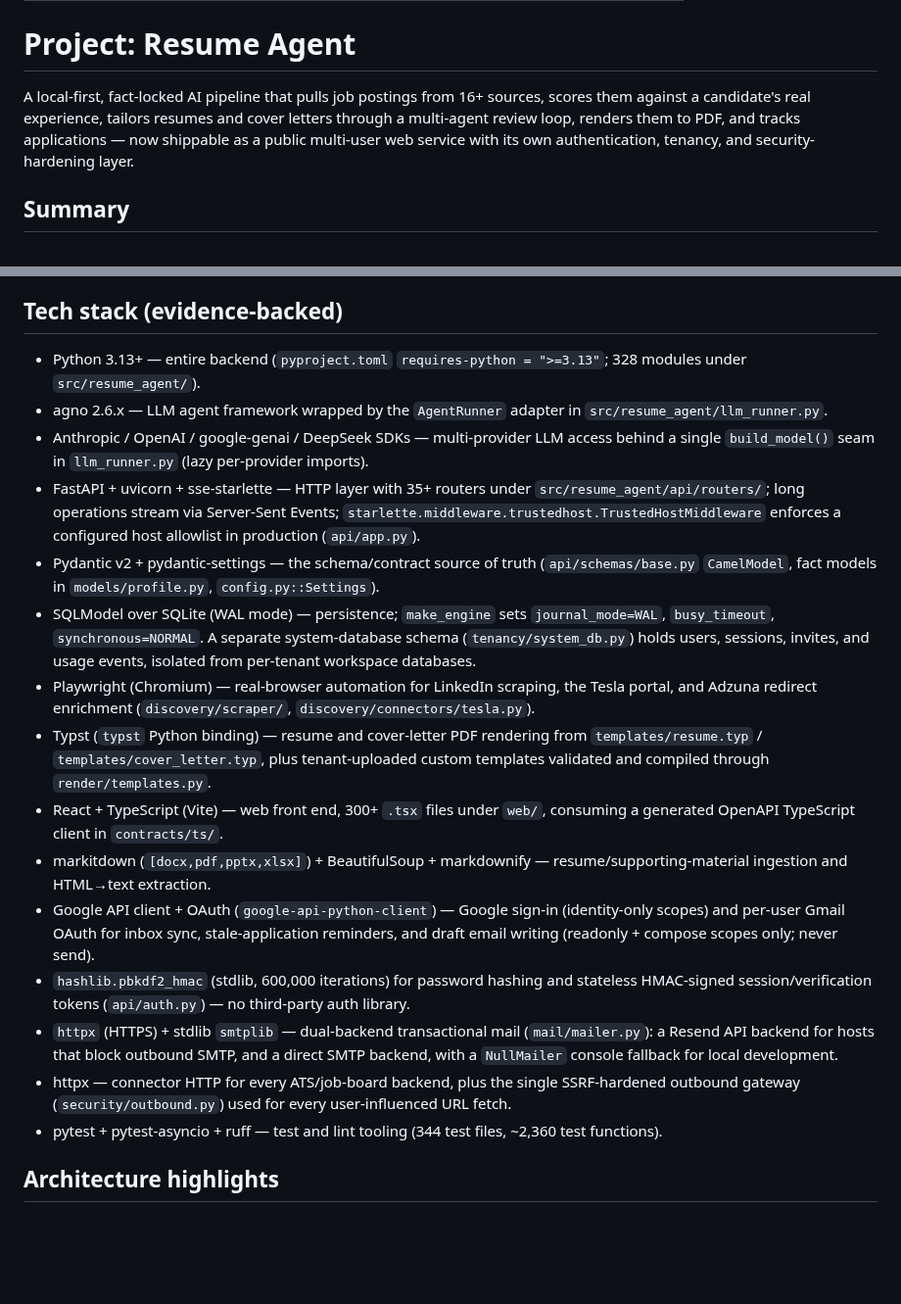
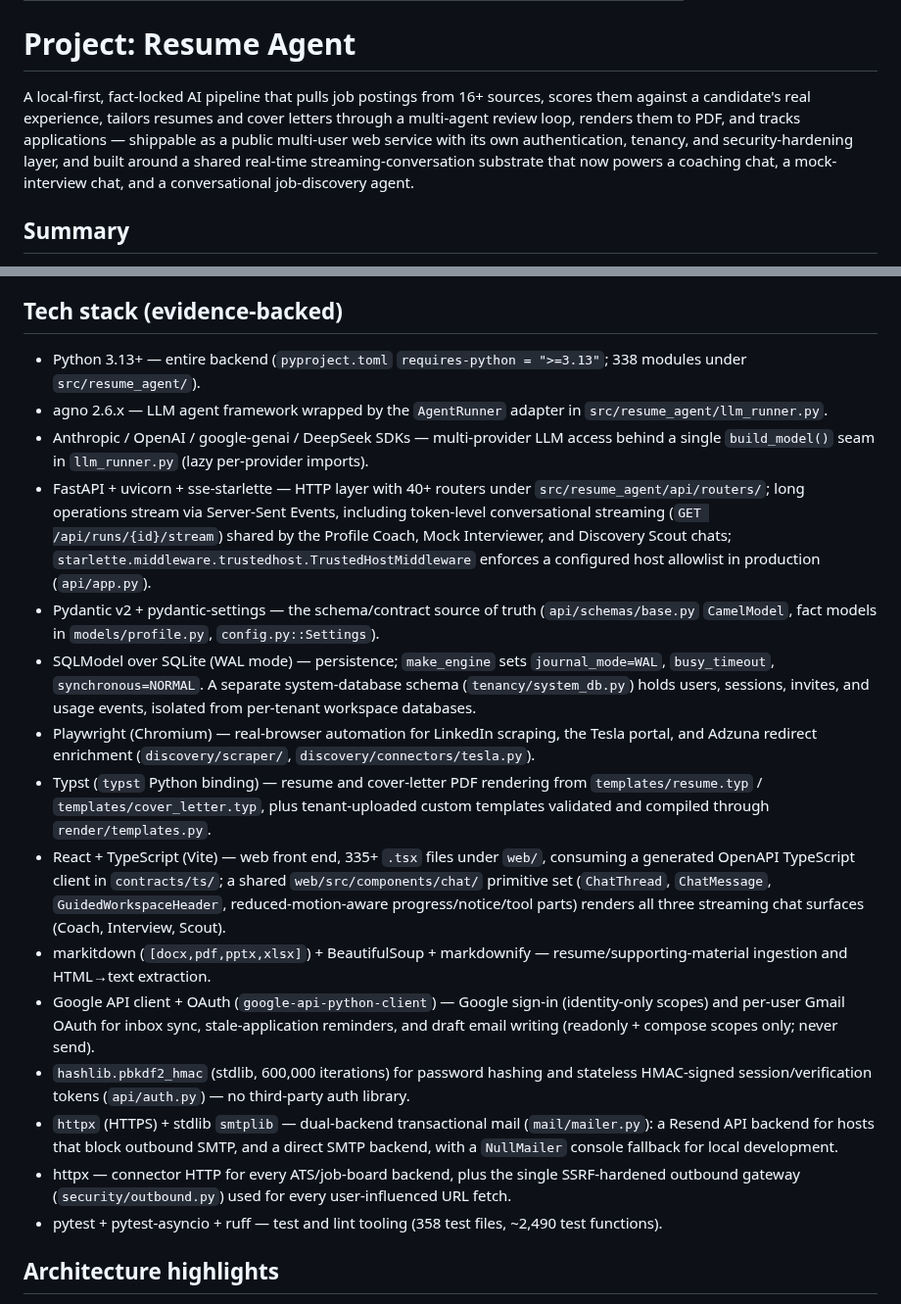
Before and after one commit to awbjcj/resume-agent, a Markdown page: resume-agent-dossier.md, 2 parts joined by grey strips. Shown at 98% size. Rendered like a GitHub page; blank space fills up the shorter version.

```diff
--- a/resume-agent-dossier.md
+++ b/resume-agent-dossier.md
@@ -7,7 +7,7 @@ generated_at: 2026-07-30
 
 # Project: Resume Agent
 
-A local-first, fact-locked AI pipeline that pulls job postings from 16+ sources, scores them against a candidate's real experience, tailors resumes and cover letters through a multi-agent review loop, renders them to PDF, and tracks applications — now shippable as a public multi-user web service with its own authentication, tenancy, and security-hardening layer.
+A local-first, fact-locked AI pipeline that pulls job postings from 16+ sources, scores them against a candidate's real experience, tailors resumes and cover letters through a multi-agent review loop, renders them to PDF, and tracks applications — shippable as a public multi-user web service with its own authentication, tenancy, and security-hardening layer, and built around a shared real-time streaming-conversation substrate that now powers a coaching chat, a mock-interview chat, and a conversational job-discovery agent.
 
 ## Summary
 
@@ -15,21 +15,21 @@ Job seekers waste hours manually rewriting a resume for each posting, and generi
 
 ## Tech stack (evidence-backed)
 
-- Python 3.13+ — entire backend (`pyproject.toml` `requires-python = ">=3.13"`; 328 modules under `src/resume_agent/`).
+- Python 3.13+ — entire backend (`pyproject.toml` `requires-python = ">=3.13"`; 338 modules under `src/resume_agent/`).
 - agno 2.6.x — LLM agent framework wrapped by the `AgentRunner` adapter in `src/resume_agent/llm_runner.py`.
 - Anthropic / OpenAI / google-genai / DeepSeek SDKs — multi-provider LLM access behind a single `build_model()` seam in `llm_runner.py` (lazy per-provider imports).
-- FastAPI + uvicorn + sse-starlette — HTTP layer with 35+ routers under `src/resume_agent/api/routers/`; long operations stream via Server-Sent Events; `starlette.middleware.trustedhost.TrustedHostMiddleware` enforces a configured host allowlist in production (`api/app.py`).
+- FastAPI + uvicorn + sse-starlette — HTTP layer with 40+ routers under `src/resume_agent/api/routers/`; long operations stream via Server-Sent Events, including token-level conversational streaming (`GET /api/runs/{id}/stream`) shared by the Profile Coach, Mock Interviewer, and Discovery Scout chats; `starlette.middleware.trustedhost.TrustedHostMiddleware` enforces a configured host allowlist in production (`api/app.py`).
 - Pydantic v2 + pydantic-settings — the schema/contract source of truth (`api/schemas/base.py` `CamelModel`, fact models in `models/profile.py`, `config.py::Settings`).
 - SQLModel over SQLite (WAL mode) — persistence; `make_engine` sets `journal_mode=WAL`, `busy_timeout`, `synchronous=NORMAL`. A separate system-database schema (`tenancy/system_db.py`) holds users, sessions, invites, and usage events, isolated from per-tenant workspace databases.
 - Playwright (Chromium) — real-browser automation for LinkedIn scraping, the Tesla portal, and Adzuna redirect enrichment (`discovery/scraper/`, `discovery/connectors/tesla.py`).
 - Typst (`typst` Python binding) — resume and cover-letter PDF rendering from `templates/resume.typ` / `templates/cover_letter.typ`, plus tenant-uploaded custom templates validated and compiled through `render/templates.py`.
-- React + TypeScript (Vite) — web front end, 300+ `.tsx` files under `web/`, consuming a generated OpenAPI TypeScript client in `contracts/ts/`.
+- React + TypeScript (Vite) — web front end, 335+ `.tsx` files under `web/`, consuming a generated OpenAPI TypeScript client in `contracts/ts/`; a shared `web/src/components/chat/` primitive set (`ChatThread`, `ChatMessage`, `GuidedWorkspaceHeader`, reduced-motion-aware progress/notice/tool parts) renders all three streaming chat surfaces (Coach, Interview, Scout).
 - markitdown (`[docx,pdf,pptx,xlsx]`) + BeautifulSoup + markdownify — resume/supporting-material ingestion and HTML→text extraction.
 - Google API client + OAuth (`google-api-python-client`) — Google sign-in (identity-only scopes) and per-user Gmail OAuth for inbox sync, stale-application reminders, and draft email writing (readonly + compose scopes only; never send).
 - `hashlib.pbkdf2_hmac` (stdlib, 600,000 iterations) for password hashing and stateless HMAC-signed session/verification tokens (`api/auth.py`) — no third-party auth library.
 - `httpx` (HTTPS) + stdlib `smtplib` — dual-backend transactional mail (`mail/mailer.py`): a Resend API backend for hosts that block outbound SMTP, and a direct SMTP backend, with a `NullMailer` console fallback for local development.
 - httpx — connector HTTP for every ATS/job-board backend, plus the single SSRF-hardened outbound gateway (`security/outbound.py`) used for every user-influenced URL fetch.
-- pytest + pytest-asyncio + ruff — test and lint tooling (344 test files, ~2,360 test functions).
+- pytest + pytest-asyncio + ruff — test and lint tooling (358 test files, ~2,490 test functions).
 
 ## Architecture highlights
 
```
Also changed, not shown: other parts of resume-agent-dossier.md (+11 -9 lines).
